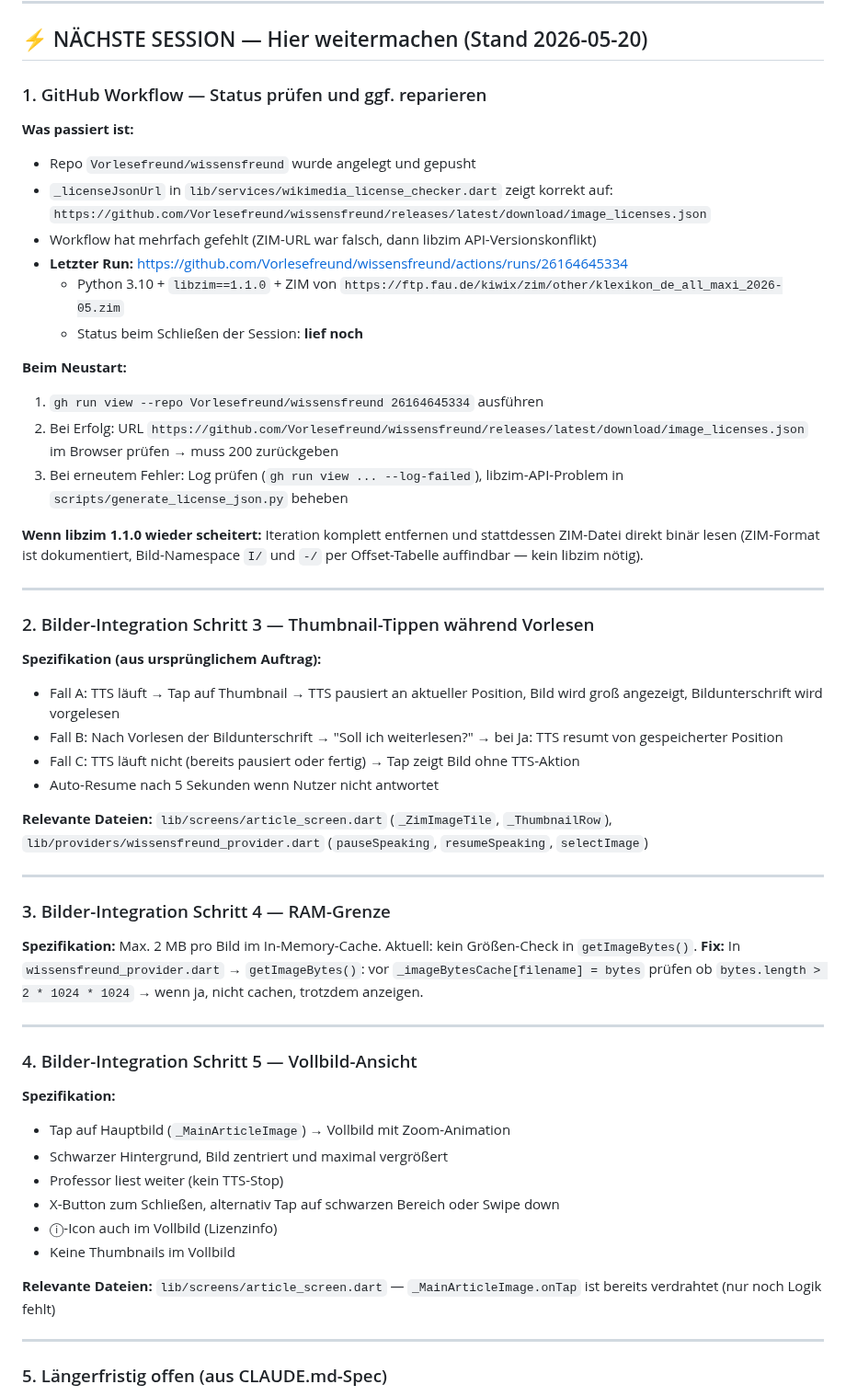
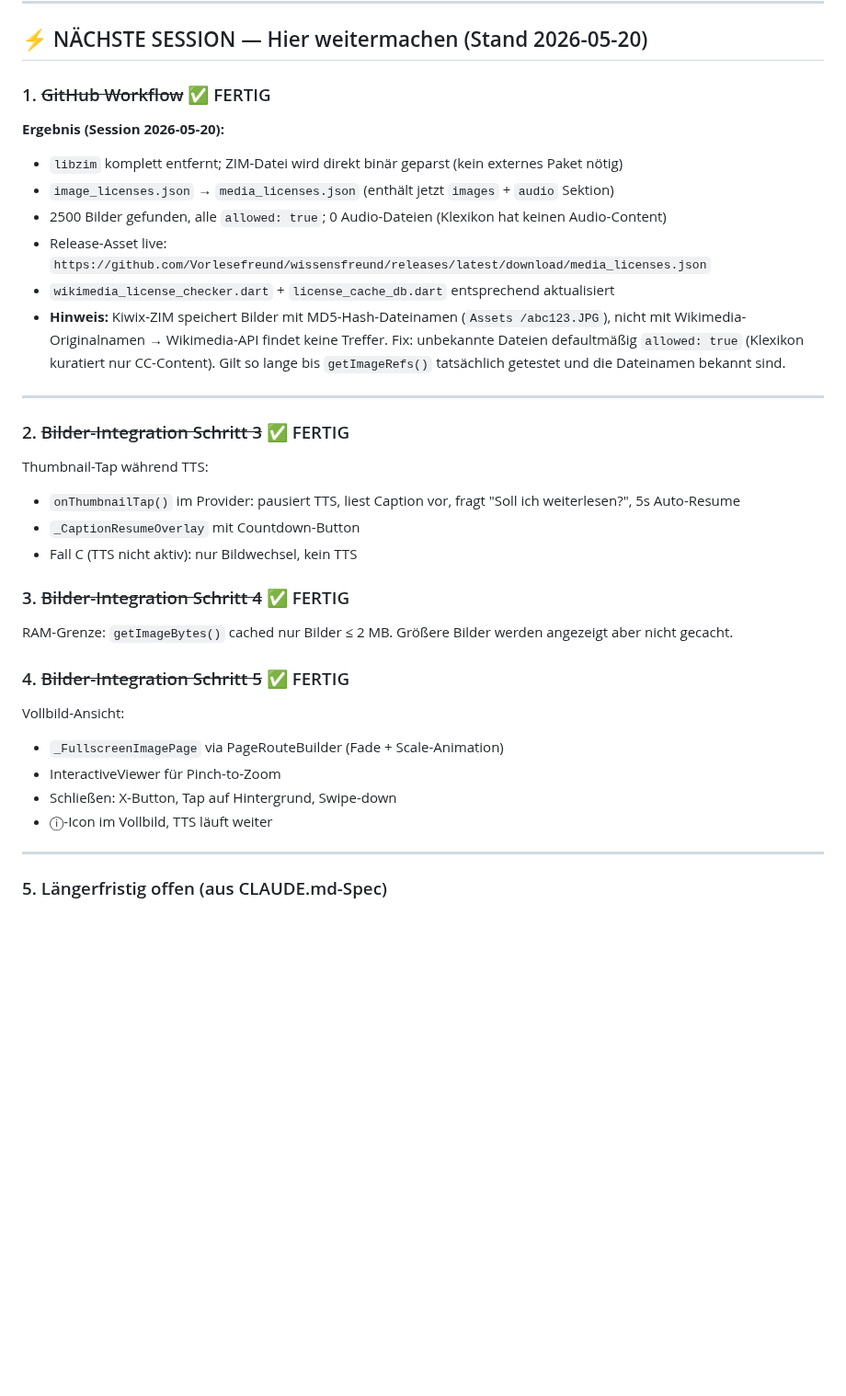
Before and after one commit to Vorlesefreund/wissensfreund, a Markdown page: CHANGES.md, the part around the change. Shown at 92% size. Rendered like a GitHub page; blank space fills up the shorter version.

Commit message:
docs: Bilder-Integration Schritte 1-5 in CHANGES.md als fertig markiert

```diff
--- a/CHANGES.md
+++ b/CHANGES.md
@@ -4,56 +4,36 @@
 
 ## ⚡ NÄCHSTE SESSION — Hier weitermachen (Stand 2026-05-20)
 
-### 1. GitHub Workflow — Status prüfen und ggf. reparieren
+### 1. ~~GitHub Workflow~~ ✅ FERTIG
 
-**Was passiert ist:**
-- Repo `Vorlesefreund/wissensfreund` wurde angelegt und gepusht
-- `_licenseJsonUrl` in `lib/services/wikimedia_license_checker.dart` zeigt korrekt auf:
-  `https://github.com/Vorlesefreund/wissensfreund/releases/latest/download/image_licenses.json`
-- Workflow hat mehrfach gefehlt (ZIM-URL war falsch, dann libzim API-Versionskonflikt)
-- **Letzter Run:** https://github.com/Vorlesefreund/wissensfreund/actions/runs/26164645334
-  - Python 3.10 + `libzim==1.1.0` + ZIM von `https://ftp.fau.de/kiwix/zim/other/klexikon_de_all_maxi_2026-05.zim`
-  - Status beim Schließen der Session: **lief noch**
-
-**Beim Neustart:**
-1. `gh run view --repo Vorlesefreund/wissensfreund 26164645334` ausführen
-2. Bei Erfolg: URL `https://github.com/Vorlesefreund/wissensfreund/releases/latest/download/image_licenses.json` im Browser prüfen → muss 200 zurückgeben
-3. Bei erneutem Fehler: Log prüfen (`gh run view ... --log-failed`), libzim-API-Problem in `scripts/generate_license_json.py` beheben
-
-**Wenn libzim 1.1.0 wieder scheitert:** Iteration komplett entfernen und stattdessen ZIM-Datei direkt binär lesen (ZIM-Format ist dokumentiert, Bild-Namespace `I/` und `-/` per Offset-Tabelle auffindbar — kein libzim nötig).
+**Ergebnis (Session 2026-05-20):**
+- `libzim` komplett entfernt; ZIM-Datei wird direkt binär geparst (kein externes Paket nötig)
+- `image_licenses.json` → `media_licenses.json` (enthält jetzt `images` + `audio` Sektion)
+- 2500 Bilder gefunden, alle `allowed: true`; 0 Audio-Dateien (Klexikon hat keinen Audio-Content)
+- Release-Asset live: `https://github.com/Vorlesefreund/wissensfreund/releases/latest/download/media_licenses.json`
+- `wikimedia_license_checker.dart` + `license_cache_db.dart` entsprechend aktualisiert
+- **Hinweis:** Kiwix-ZIM speichert Bilder mit MD5-Hash-Dateinamen (`Assets /abc123.JPG`), nicht mit Wikimedia-Originalnamen → Wikimedia-API findet keine Treffer. Fix: unbekannte Dateien defaultmäßig `allowed: true` (Klexikon kuratiert nur CC-Content). Gilt so lange bis `getImageRefs()` tatsächlich getestet und die Dateinamen bekannt sind.
 
 ---
 
-### 2. Bilder-Integration Schritt 3 — Thumbnail-Tippen während Vorlesen
+### 2. ~~Bilder-Integration Schritt 3~~ ✅ FERTIG
 
-**Spezifikation (aus ursprünglichem Auftrag):**
-- Fall A: TTS läuft → Tap auf Thumbnail → TTS pausiert an aktueller Position, Bild wird groß angezeigt, Bildunterschrift wird vorgelesen
-- Fall B: Nach Vorlesen der Bildunterschrift → "Soll ich weiterlesen?" → bei Ja: TTS resumt von gespeicherter Position
-- Fall C: TTS läuft nicht (bereits pausiert oder fertig) → Tap zeigt Bild ohne TTS-Aktion
-- Auto-Resume nach 5 Sekunden wenn Nutzer nicht antwortet
+Thumbnail-Tap während TTS:
+- `onThumbnailTap()` im Provider: pausiert TTS, liest Caption vor, fragt "Soll ich weiterlesen?", 5s Auto-Resume
+- `_CaptionResumeOverlay` mit Countdown-Button
+- Fall C (TTS nicht aktiv): nur Bildwechsel, kein TTS
 
-**Relevante Dateien:** `lib/screens/article_screen.dart` (`_ZimImageTile`, `_ThumbnailRow`), `lib/providers/wissensfreund_provider.dart` (`pauseSpeaking`, `resumeSpeaking`, `selectImage`)
+### 3. ~~Bilder-Integration Schritt 4~~ ✅ FERTIG
 
----
+RAM-Grenze: `getImageBytes()` cached nur Bilder ≤ 2 MB. Größere Bilder werden angezeigt aber nicht gecacht.
 
-### 3. Bilder-Integration Schritt 4 — RAM-Grenze
+### 4. ~~Bilder-Integration Schritt 5~~ ✅ FERTIG
 
-**Spezifikation:** Max. 2 MB pro Bild im In-Memory-Cache. Aktuell: kein Größen-Check in `getImageBytes()`.
-**Fix:** In `wissensfreund_provider.dart` → `getImageBytes()`: vor `_imageBytesCache[filename] = bytes` prüfen ob `bytes.length > 2 * 1024 * 1024` → wenn ja, nicht cachen, trotzdem anzeigen.
-
----
-
-### 4. Bilder-Integration Schritt 5 — Vollbild-Ansicht
-
-**Spezifikation:**
-- Tap auf Hauptbild (`_MainArticleImage`) → Vollbild mit Zoom-Animation
-- Schwarzer Hintergrund, Bild zentriert und maximal vergrößert
-- Professor liest weiter (kein TTS-Stop)
-- X-Button zum Schließen, alternativ Tap auf schwarzen Bereich oder Swipe down
-- ⓘ-Icon auch im Vollbild (Lizenzinfo)
-- Keine Thumbnails im Vollbild
-
-**Relevante Dateien:** `lib/screens/article_screen.dart` — `_MainArticleImage.onTap` ist bereits verdrahtet (nur noch Logik fehlt)
+Vollbild-Ansicht:
+- `_FullscreenImagePage` via PageRouteBuilder (Fade + Scale-Animation)
+- InteractiveViewer für Pinch-to-Zoom
+- Schließen: X-Button, Tap auf Hintergrund, Swipe-down
+- ⓘ-Icon im Vollbild, TTS läuft weiter
 
 ---
 
```
